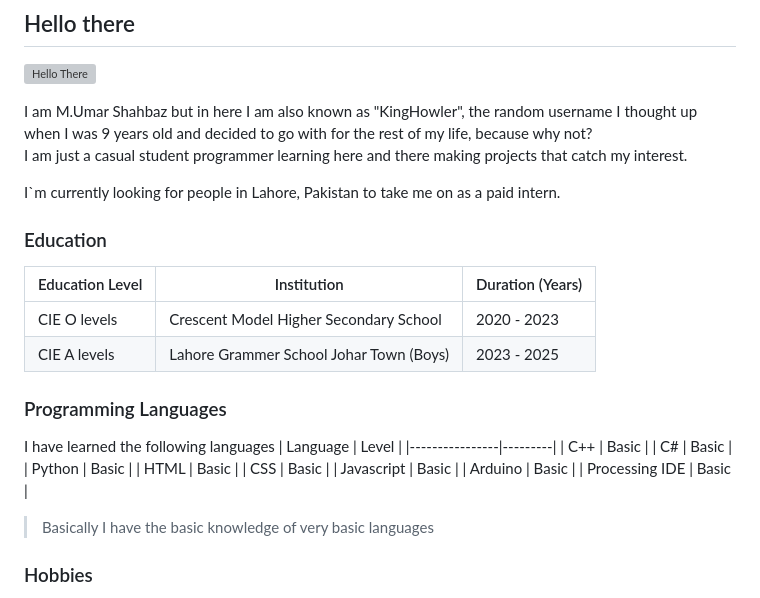
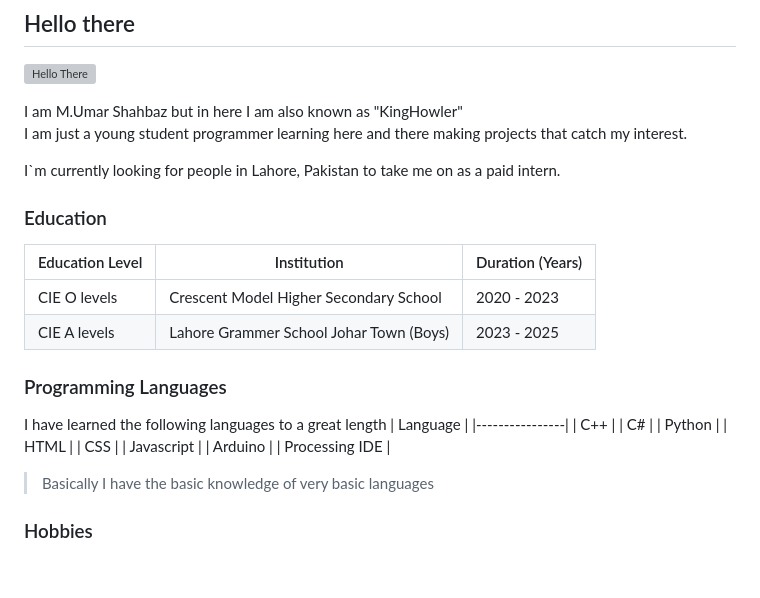
Before and after one commit to MUmarShahbaz/MUmarShahbaz, a Markdown page: README.md, the part around the change. GitHub-like rendering; blank space fills up the shorter version; grey boxes are pictures that could not be loaded.

```diff
--- a/README.md
+++ b/README.md
@@ -1,9 +1,8 @@
 ## Hello there
 ![Hello There](https://github.com/user-attachments/assets/c80c6811-a731-46ab-8dc2-db3e9692db7d)
 
-I am M.Umar Shahbaz but in here I am  also known as "KingHowler", the random username I thought up when I was 9 years old and decided to go with for the rest of my life, because why not?<br>
-I am just a casual student programmer learning here and there making projects that catch my interest.<br>
-
+I am M.Umar Shahbaz but in here I am  also known as "KingHowler"<br>
+I am just a young student programmer learning here and there making projects that catch my interest.<br>
 
 I`m currently looking for people in Lahore, Pakistan to take me on as a paid intern.
 
@@ -14,17 +13,17 @@ I`m currently looking for people in Lahore, Pakistan to take me on as a paid int
 | CIE A levels    | Lahore Grammer School Johar Town (Boys)| 2023 - 2025      |
 
 ### Programming Languages
-I have learned the following languages
-| Language       | Level   |
-|----------------|---------|
-| C++            | Basic   |
-| C#             | Basic   |
-| Python         | Basic   |
-| HTML           | Basic   |
-| CSS            | Basic   |
-| Javascript     | Basic   |
-| Arduino        | Basic   |
-| Processing IDE | Basic   |
+I have learned the following languages to a great length
+| Language       |
+|----------------|
+| C++            |
+| C#             |
+| Python         |
+| HTML           |
+| CSS            |
+| Javascript     |
+| Arduino        |
+| Processing IDE |
 
 > Basically I have the basic knowledge of very basic languages
 
```
